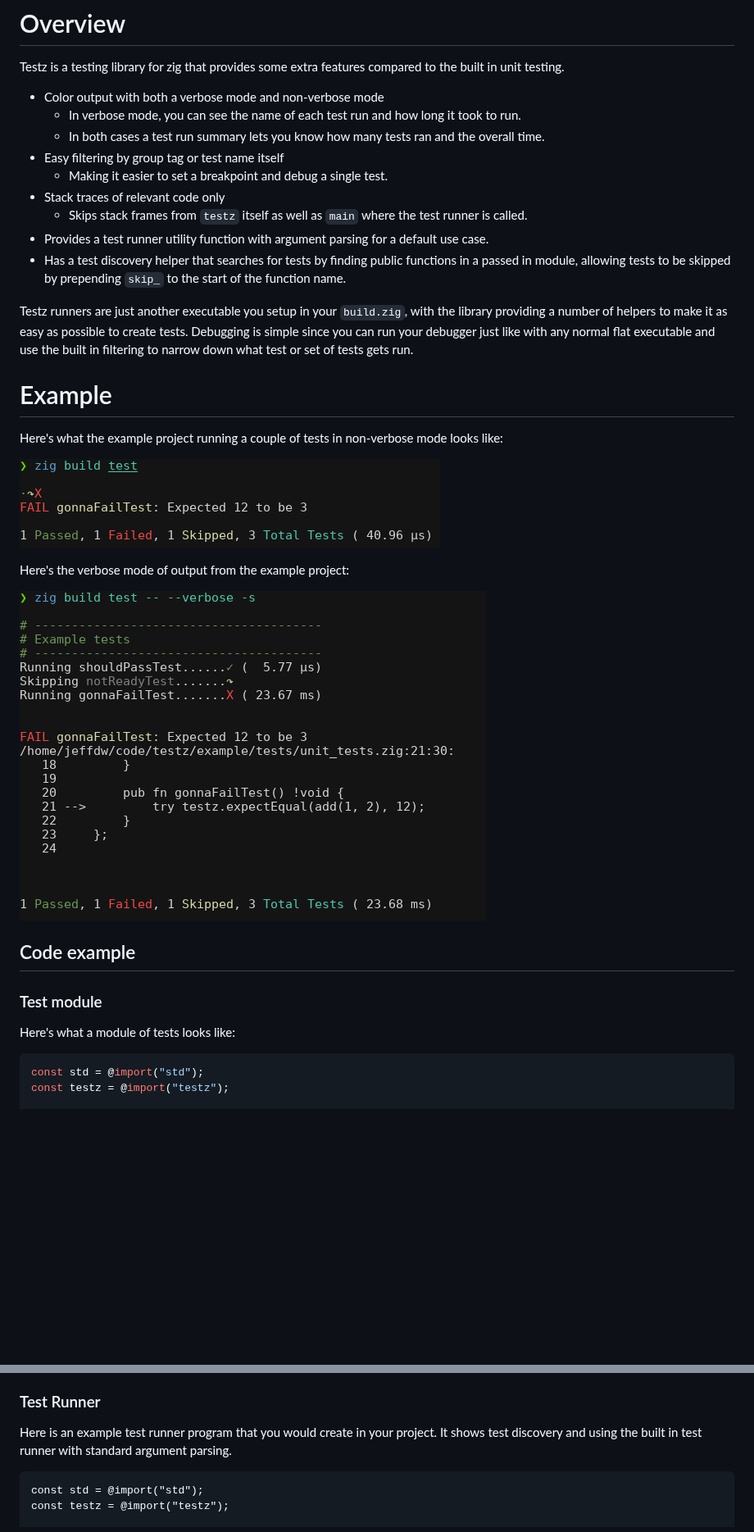
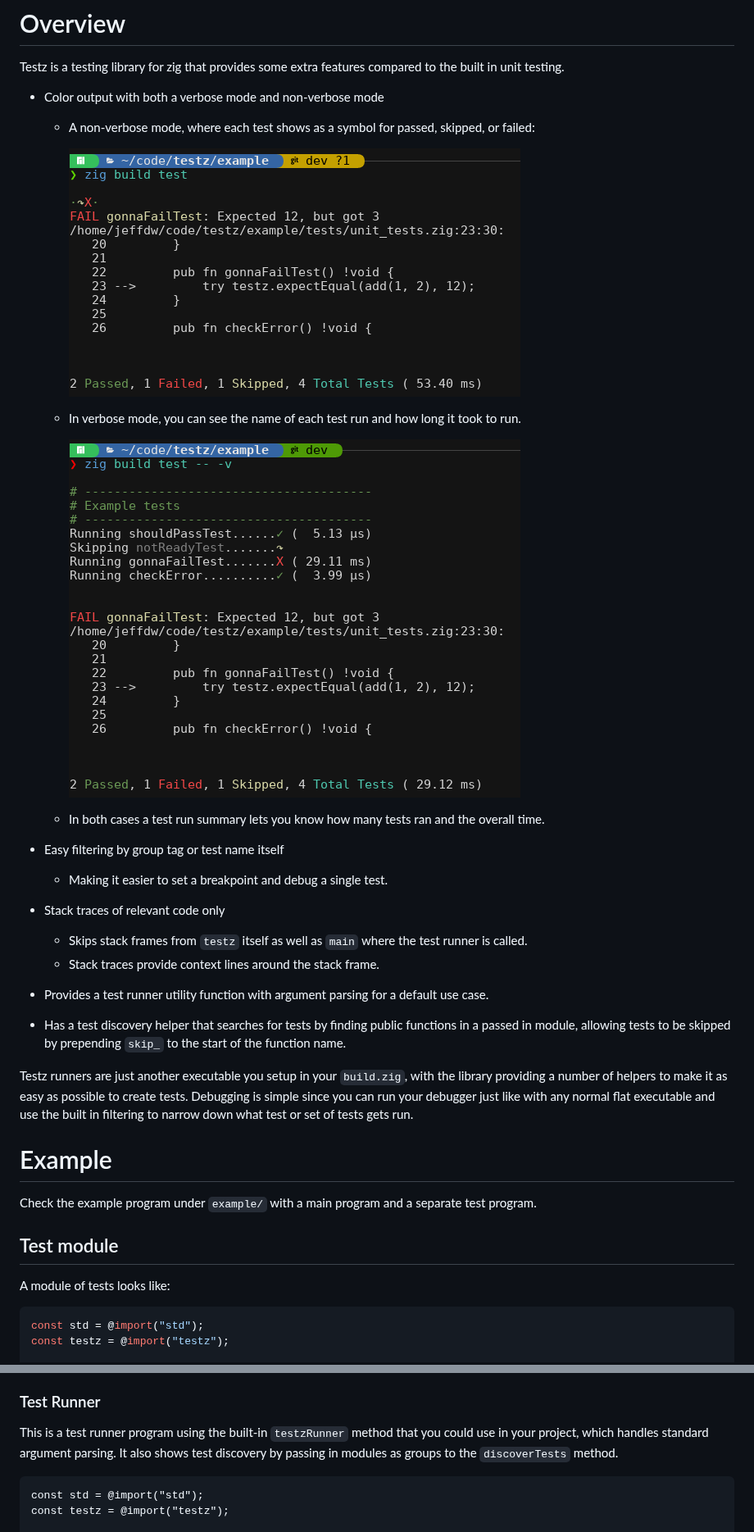
Before and after one commit to srjilarious/testz, a Markdown page: README.md, 2 parts joined by grey strips. Shown at 82% size. Drawn GitHub-style; pictures changed too: images/non_verbose_output.png, images/verbose_output.png; blank space fills up the shorter version.

Commit message:
Some Readme updates.

````diff
--- a/README.md
+++ b/README.md
@@ -11,32 +11,36 @@
 Testz is a testing library for zig that provides some extra features compared to the built in unit testing.
 
 - Color output with both a verbose mode and non-verbose mode
+  - A non-verbose mode, where each test shows as a symbol for passed, skipped, or failed:
+
+    ![non-verbose output](images/non_verbose_output.png)
+
   - In verbose mode, you can see the name of each test run and how long it took to run.
+
+    ![Failing test example, verbose output](images/verbose_output.png)
+
   - In both cases a test run summary lets you know how many tests ran and the overall time.
+
 - Easy filtering by group tag or test name itself
   - Making it easier to set a breakpoint and debug a single test.
+
 - Stack traces of relevant code only
   - Skips stack frames from `testz` itself as well as `main` where the test runner is called.
+  - Stack traces provide context lines around the stack frame.
+
 - Provides a test runner utility function with argument parsing for a default use case.
+
 - Has a test discovery helper that searches for tests by finding public functions in a passed in module, allowing tests to be skipped by prepending `skip_` to the start of the function name.
 
 Testz runners are just another executable you setup in your `build.zig`, with the library providing a number of helpers to make it as easy as possible to create tests.  Debugging is simple since you can run your debugger just like with any normal flat executable and use the built in filtering to narrow down what test or set of tests gets run.
 
 # Example
 
-Here's what the example project running a couple of tests in non-verbose mode looks like:
+Check the example program under `example/` with a main program and a separate test program.
 
-![non-verbose output](images/non_verbose_output.png)
+## Test module
 
-Here's the verbose mode of output from the example project:
-
-![Failing test example, verbose output](images/verbose_output.png)
-
-## Code example
-
-### Test module
-
-Here's what a module of tests looks like:
+A module of tests looks like:
 
 ```zig
 const std = @import("std");
@@ -70,7 +74,7 @@ The test functions are simply any public function in a module you pass into `dis
 
 ### Test Runner
 
-Here is an example test runner program that you would create in your project.  It shows test discovery and using the built in test runner with standard argument parsing.
+This is a test runner program using the built-in `testzRunner` method that you could use in your project, which handles standard argument parsing.  It also shows test discovery by passing in modules as groups to the `discoverTests` method.
 
 ```tests/main.zig
 const std = @import("std");
````
